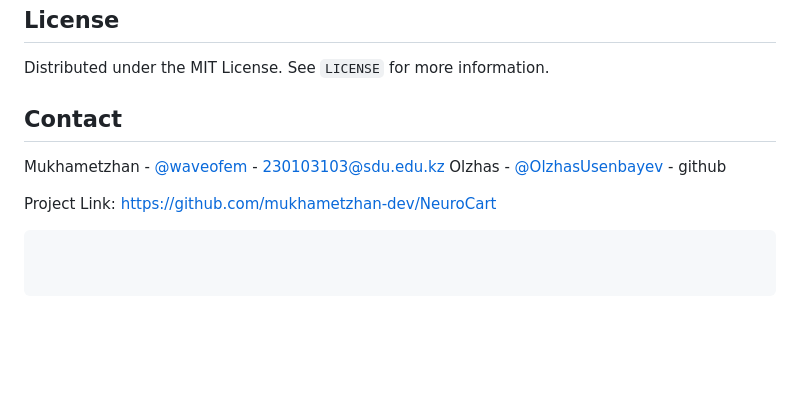
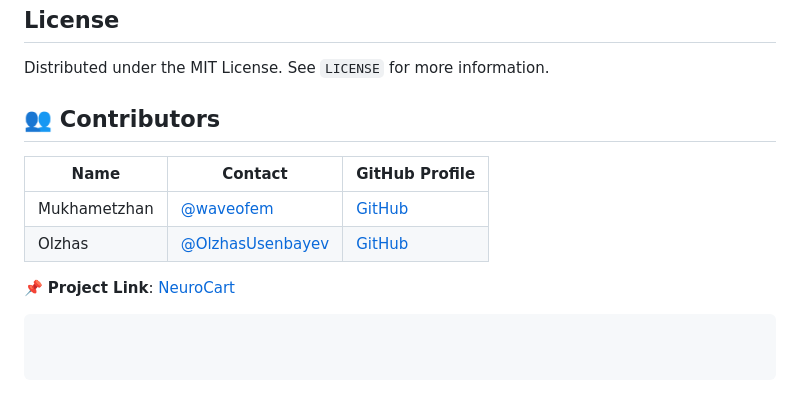
Before and after one commit to mukhametzhan-dev/NeuroCart, a Markdown page: README.md, the part around the change. Rendered like a GitHub page; blank space fills up the shorter version.

````diff
--- a/README.md
+++ b/README.md
@@ -247,10 +247,13 @@ neurocart/
 
 Distributed under the MIT License. See `LICENSE` for more information.
 
-## Contact
+## 👥 Contributors
 
-Mukhametzhan - [@waveofem](https://t.me/waveofem) - 230103103@sdu.edu.kz
-Olzhas  - [@OlzhasUsenbayev](https://github.com/OlzhasUssenbaev) - github
+| Name         | Contact                                  | GitHub Profile                             |
+|--------------|------------------------------------------|--------------------------------------------|
+| Mukhametzhan | [@waveofem](https://t.me/waveofem)       | [GitHub](https://github.com/mukhametzhan-dev) |
+| Olzhas       | [@OlzhasUsenbayev](https://github.com/OlzhasUssenbaev) | [GitHub](https://github.com/OlzhasUssenbaev) |
 
-Project Link: [https://github.com/mukhametzhan-dev/NeuroCart](https://github.com/mukhametzhan-dev/NeuroCart)
+📌 **Project Link**: [NeuroCart](https://github.com/mukhametzhan-dev/NeuroCart)
+
 ```
````
